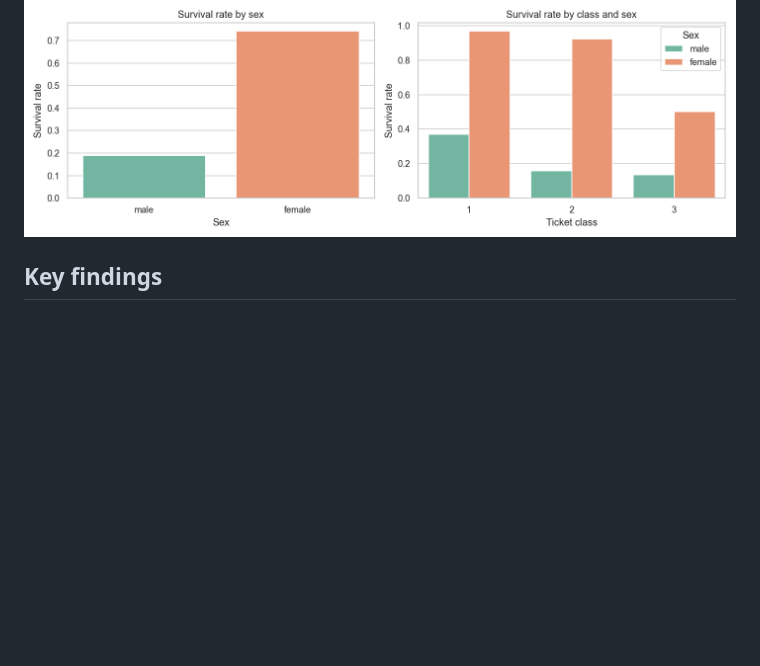
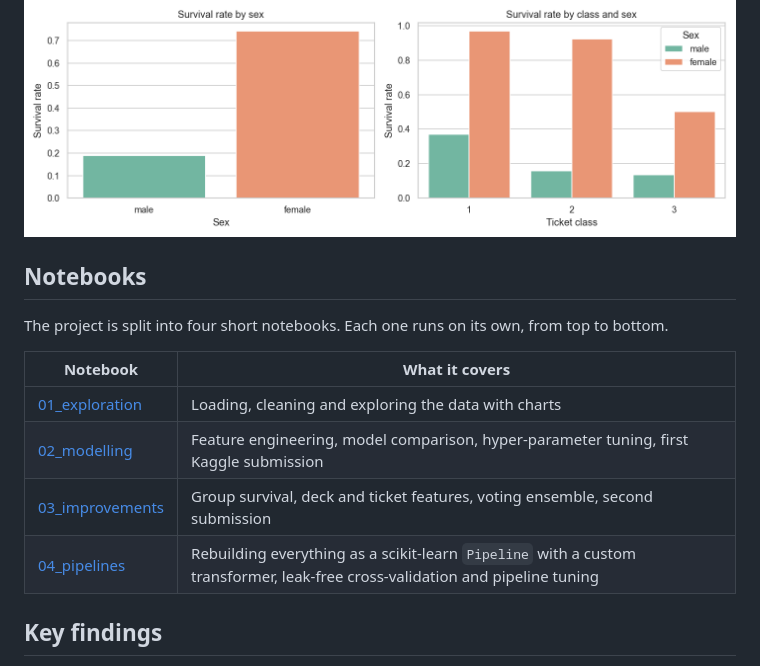
Before and after one commit to OlgaKoleda/titanic-survival-analysis, a Markdown page: README.md, the part around one of its changes. Drawn GitHub-style; blank space fills up the shorter version.

```diff
--- a/README.md
+++ b/README.md
@@ -3,6 +3,17 @@
 Exploratory data analysis and a machine-learning model that predicts which passengers survived the Titanic disaster, using the [Kaggle Titanic dataset](https://www.kaggle.com/competitions/titanic/data).
 
 ![Survival by sex and class](images/survival_by_sex_class.png)
+
+## Notebooks
+
+The project is split into four short notebooks. Each one runs on its own, from top to bottom.
+
+| Notebook | What it covers |
+|---|---|
+| [01_exploration](notebooks/01_exploration.ipynb) | Loading, cleaning and exploring the data with charts |
+| [02_modelling](notebooks/02_modelling.ipynb) | Feature engineering, model comparison, hyper-parameter tuning, first Kaggle submission |
+| [03_improvements](notebooks/03_improvements.ipynb) | Group survival, deck and ticket features, voting ensemble, second submission |
+| [04_pipelines](notebooks/04_pipelines.ipynb) | Rebuilding everything as a scikit-learn `Pipeline` with a custom transformer, leak-free cross-validation and pipeline tuning |
 
 ## Key findings
 
```
Also changed, not shown: other parts of README.md (+17 -15 lines), images/pipeline_grid_search.png (added), 6 other files.
